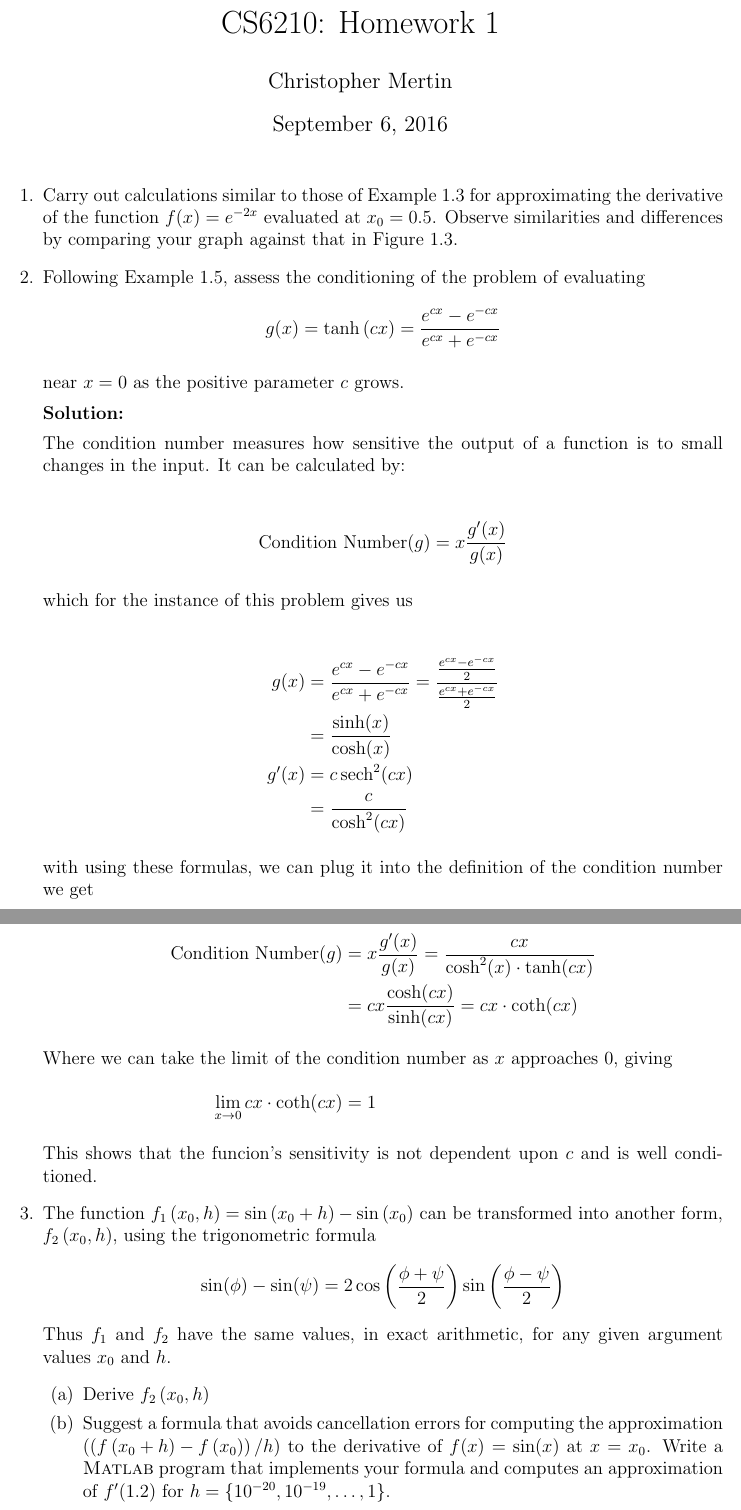
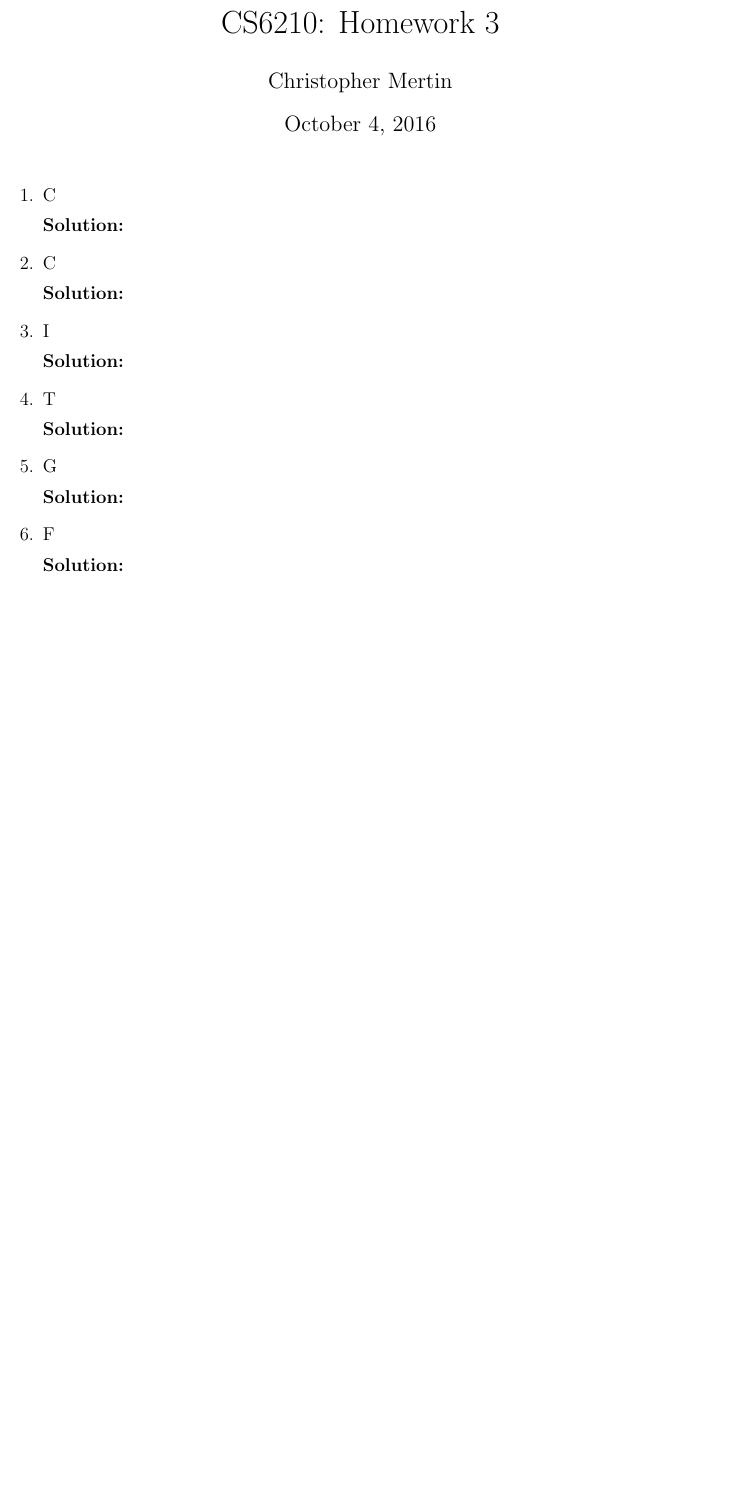
Before and after one commit to cmertin/Fall2016, a LaTeX problem sheet (CS6210-SciComp1/hw3/hw3.tex): two parts of pages 1 and 2 of 3 before the commit and part of the page after it, the two joined at a grey line, cut so that both start at the same text, the shorter picture padded with empty space. Compiled offline with pdfLaTeX.

Commit message:
Initial push

```diff
--- a/CS6210-SciComp1/hw3/hw3.tex
+++ b/CS6210-SciComp1/hw3/hw3.tex
@@ -2,9 +2,16 @@
 
 \usepackage[margin=1in]{geometry}
 \usepackage{amsmath,amsthm,amssymb}
+\usepackage{float}
+\usepackage{graphicx}
 
 \newcommand{\N}{\mathbb{N}}
 \newcommand{\Z}{\mathbb{Z}}
+\newcommand{\abs}[1]{\left| #1 \right|}
+\newcommand{\ceil}[1]{\left\lceil #1 \right\rceil}
+\newcommand{\floor}[1]{\left\lfloor #1 \right\rfloor}
+\newcommand{\pprime}{\prime \prime}
+\newcommand{\BigO}[1]{\mathcal{O}\left( #1 \right)}
 
 \newenvironment{theorem}[2][Theorem]{\begin{trivlist}
 \item[\hskip \labelsep {\bfseries #1}\hskip \labelsep {\bfseries #2.}]}{\end{trivlist}}
@@ -19,78 +26,29 @@
 \newenvironment{corollary}[2][Corollary]{\begin{trivlist}
 \item[\hskip \labelsep {\bfseries #1}\hskip \labelsep {\bfseries #2.}]}{\end{trivlist}}
 
-
 \DeclareMathOperator{\sech}{sech}
 \DeclareMathOperator{\csch}{csch}
 
 \begin{document}
 
-\title{CS6210: Homework 1}
+\title{CS6210: Homework 3}
 \author{Christopher Mertin}
-\date{September 6, 2016}
+\date{October 4, 2016}
 \maketitle
 
 \begin{enumerate}
 %%%%%% Problem 1 %%%%%%
-\item Carry out calculations similar to those of Example 1.3 for approximating
-the derivative of the function $f(x)=e^{-2x}$ evaluated at $x_{0}=0.5$. Observe
-similarities and differences by comparing your graph against that in Figure 1.3.
-
-%%%%%% Problem 2 %%%%%%
-\item Following Example 1.5, assess the conditioning of the problem of evaluating
-\[
-  g(x)=\tanh{(cx)} = \frac{e^{cx}-e^{-cx}}{e^{cx}+e^{-cx}}
-\]
-
-near $x=0$ as the positive parameter $c$ grows.
+\item C
 
 {\bf Solution:}
 
-The condition number measures how sensitive the output of a function is to small
-changes in the input. It can be calculated by:
+%%%%%% Problem 2 %%%%%%
+\item C
 
-\begin{align*}
-\text{Condition Number}(g) &= x\frac{g^{\prime}(x)}{g(x)}
-\end{align*}
-
-which for the instance of this problem gives us
-
-\begin{align*}
-  g(x) &= \frac{e^{cx} - e^{-cx}}{e^{cx}+e^{-cx}} = \frac{\frac{e^{cx}-e^{-cx}}{2}}{\frac{e^{cx}+e^{-cx}}{2}}\\
-        &= \frac{\sinh(x)}{\cosh(x)}\\
-  g^{\prime}(x) &= c \sech^{2}(cx)\\
-                &= \frac{c}{\cosh^{2}(cx)}
-\end{align*}
-
-with using these formulas, we can plug it into the definition of the condition
-number we get
-
-\begin{align*}
-\text{Condition Number}(g) &= x\frac{g^{\prime}(x)}{g(x)} = \frac{cx}{\cosh^{2}(x)\cdot \tanh(cx)}\\
-                            &= cx\frac{\cosh(cx)}{\sinh(cx)} = cx\cdot \coth(cx)
-\intertext{Where we can take the limit of the condition number as $x$ approaches $0$, giving}
-\lim_{x\rightarrow 0} cx\cdot \coth(cx) &= 1
-\end{align*}
-
-This shows that the funcion's sensitivity is not dependent upon $c$ and is well conditioned.
+{\bf Solution:}
 
 
 %%%%%% Problem 3 %%%%%%
-\item The function $f_{1}\left(x_{0},h\right) = \sin\left(x_{0}+h\right) - \sin\left(x_{0}\right)$
-can be transformed into another form, $f_{2}\left(x_{0},h\right)$, using the
-trigonometric formula
-\[
-\sin(\phi) - \sin(\psi) = 2\cos\left(\frac{\phi + \psi}{2}\right)\sin\left(\frac{\phi - \psi}{2}\right)
-\]
-Thus $f_{1}$ and $f_{2}$ have the same values, in exact arithmetic, for any given
-argument values $x_{0}$ and $h$.
-\begin{enumerate}
-\item Derive $f_{2}\left(x_{0},h\right)$
-\item Suggest a formula that avoids cancellation errors for computing the approximation
-$\left(\left( f\left( x_{0}+h\right) - f\left(x_{0}\right)\right) /h\right)$
-to the derivative of $f(x)=\sin(x)$ at $x=x_{0}$. Write a {\sc Matlab} program
-that implements your formula and computes an approximation of $f^{\prime}(1.2)$
-for $h = \left\{ 10^{-20},10^{-19},\ldots,1\right\}$.
-\item Explain the difference in accuracy between your results and the results
-reported in Example 1.3.
-\end{enumerate}
+\item I
+
+{\bf Solution:}
@@ -97,2 +56,5 @@ reported in Example 1.3.
 
 %%%%%% Problem 4 %%%%%%
+\item T
+
+{\bf Solution:}
@@ -114,2 +61,5 @@ and $g_{2}(x,\delta) = f_{2}(x,\delta)/\delta + \sin(x)$ for $x = 3$ and $\delta
 
 %%%%%% Problem 5 %%%%%%
+\item G
+
+{\bf Solution:}
@@ -144,2 +66,7 @@ of your results.
 
 %%%%%% Problem 6 %%%%%%
+\item F
+
+{\bf Solution:}
+
+
```
Also changed, not shown: CS6210-SciComp1/hw3/hw3.tex (62 more changed lines).
